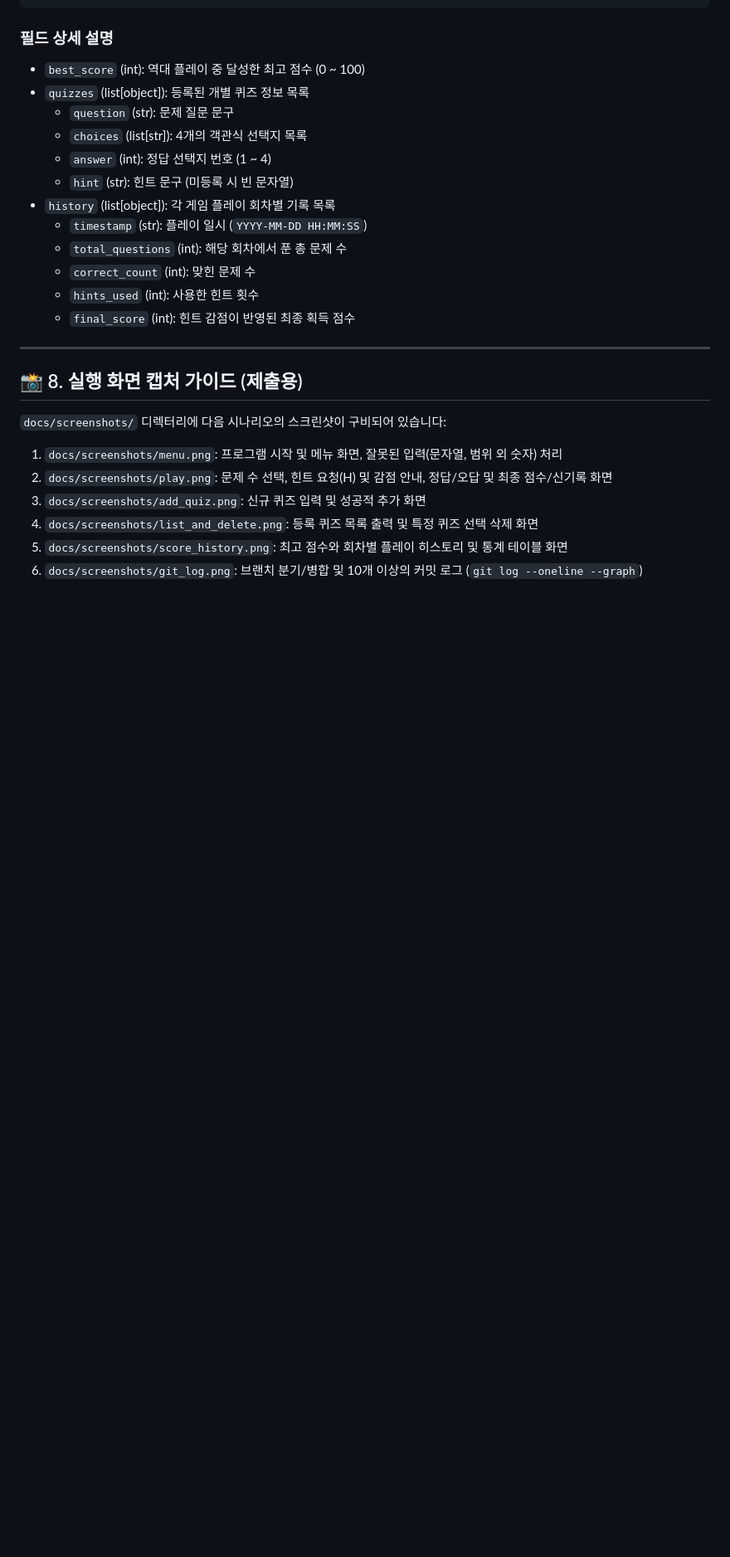
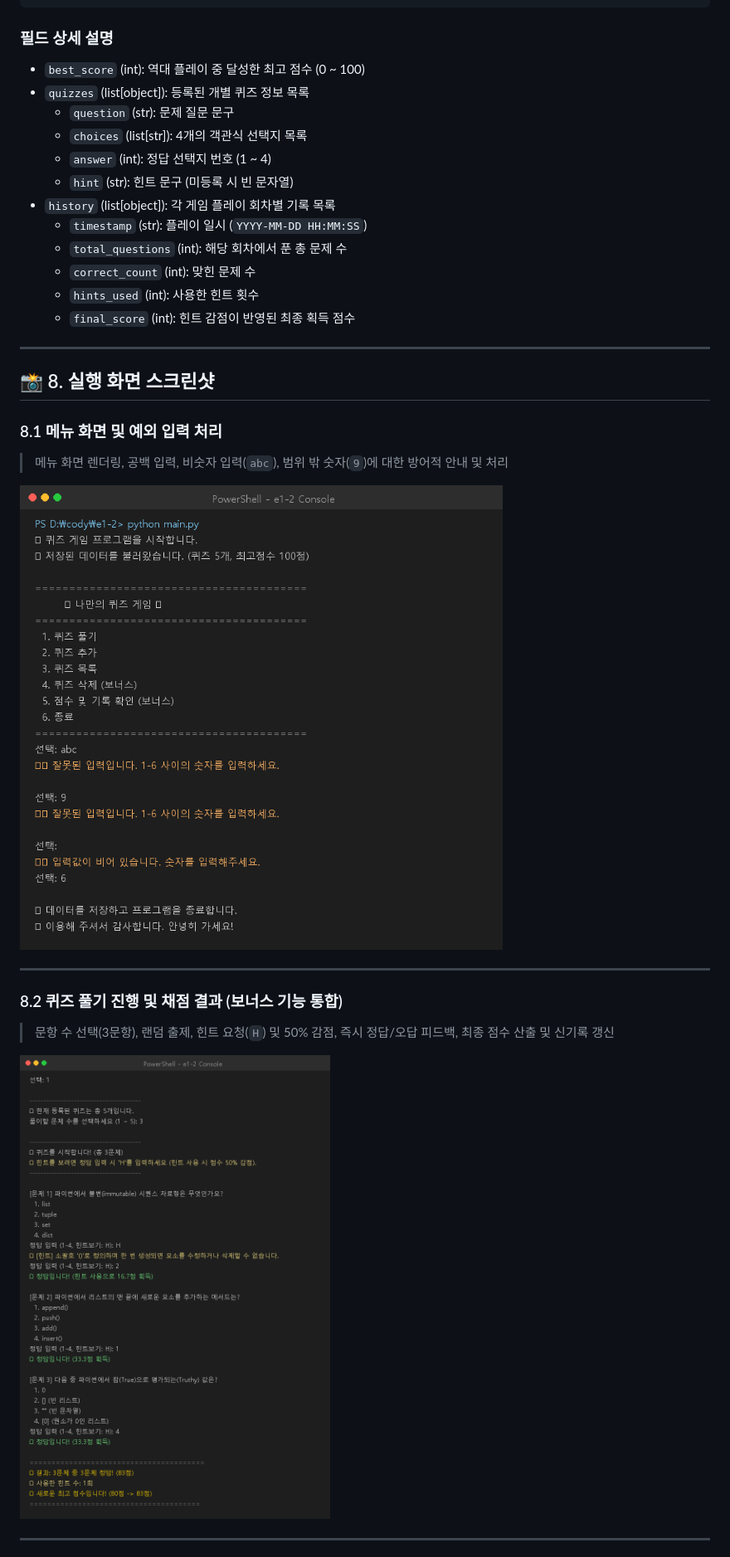
Before and after one commit to tqetri-ctrl/e1-2, a Markdown page: README.md, the part around one of its changes. Shown at 83% size. Drawn GitHub-style; pictures changed too: docs/screenshots/menu.png (added), docs/screenshots/play.png (added); blank space fills up the shorter version.

Commit message:
Docs: 실행 결과 스크린샷 6종 생성 및 README.md 이미지 연결

```diff
--- a/README.md
+++ b/README.md
@@ -195,12 +195,19 @@ e1-2/
 
 ---
 
-## 📸 8. 실행 화면 캡처 가이드 (제출용)
+## 📸 8. 실행 화면 스크린샷
 
-`docs/screenshots/` 디렉터리에 다음 시나리오의 스크린샷이 구비되어 있습니다:
-1. `docs/screenshots/menu.png`: 프로그램 시작 및 메뉴 화면, 잘못된 입력(문자열, 범위 외 숫자) 처리
-2. `docs/screenshots/play.png`: 문제 수 선택, 힌트 요청(H) 및 감점 안내, 정답/오답 및 최종 점수/신기록 화면
-3. `docs/screenshots/add_quiz.png`: 신규 퀴즈 입력 및 성공적 추가 화면
-4. `docs/screenshots/list_and_delete.png`: 등록 퀴즈 목록 출력 및 특정 퀴즈 선택 삭제 화면
-5. `docs/screenshots/score_history.png`: 최고 점수와 회차별 플레이 히스토리 및 통계 테이블 화면
-6. `docs/screenshots/git_log.png`: 브랜치 분기/병합 및 10개 이상의 커밋 로그 (`git log --oneline --graph`)
+### 8.1 메뉴 화면 및 예외 입력 처리
+> 메뉴 화면 렌더링, 공백 입력, 비숫자 입력(`abc`), 범위 밖 숫자(`9`)에 대한 방어적 안내 및 처리
+
+![메뉴 화면 및 예외 입력 처리](docs/screenshots/menu.png)
+
+---
+
+### 8.2 퀴즈 풀기 진행 및 채점 결과 (보너스 기능 통합)
+> 문항 수 선택(3문항), 랜덤 출제, 힌트 요청(`H`) 및 50% 감점, 즉시 정답/오답 피드백, 최종 점수 산출 및 신기록 갱신
+
+![퀴즈 풀기](docs/screenshots/play.png)
+
+---
+
```
Also changed, not shown: other parts of README.md (+26 -1 lines), docs/screenshots/add_quiz.png (added), docs/screenshots/delete_quiz.png (added), docs/screenshots/git_log.png (added), docs/screenshots/score_history.png (added).
